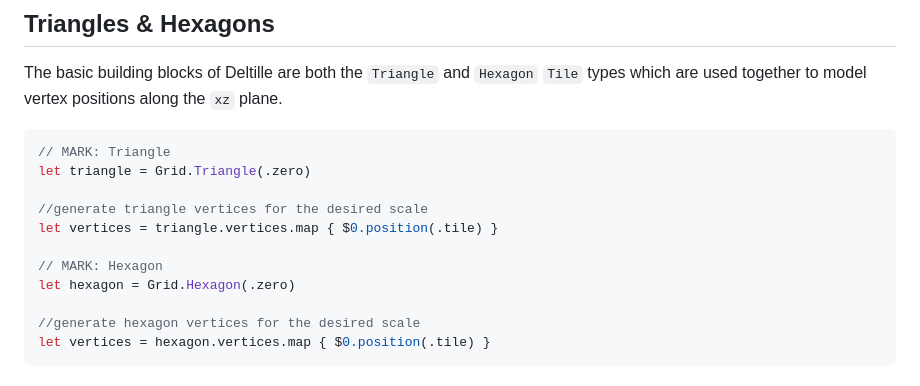
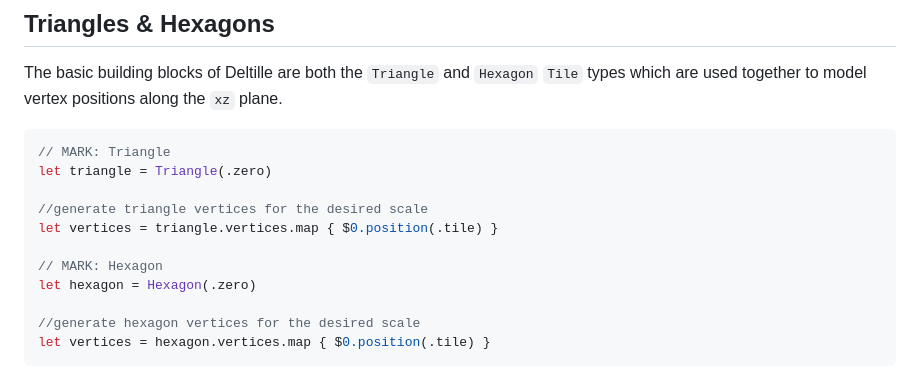
Before and after one commit to zilmarinen/Deltille, a Markdown page: README.md, the part around one of its changes. Drawn GitHub-style.

````diff
--- a/README.md
+++ b/README.md
@@ -51,13 +56,13 @@ The basic building blocks of Deltille are both the `Triangle` and `Hexagon` `Til
 
 ```swift
 // MARK: Triangle
-let triangle = Grid.Triangle(.zero)
+let triangle = Triangle(.zero)
 
 //generate triangle vertices for the desired scale
 let vertices = triangle.vertices.map { $0.position(.tile) }
 
 // MARK: Hexagon
-let hexagon = Grid.Hexagon(.zero)
+let hexagon = Hexagon(.zero)
 
 //generate hexagon vertices for the desired scale
 let vertices = hexagon.vertices.map { $0.position(.tile) }
````
Also changed, not shown: other parts of README.md (+16 -11 lines), Images/dual_grid.png, 14 other files.
